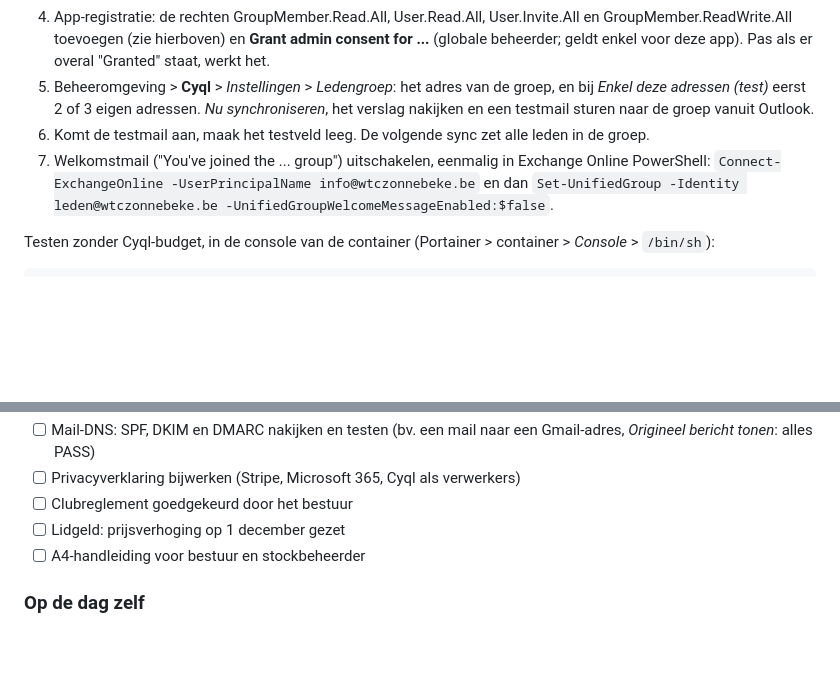
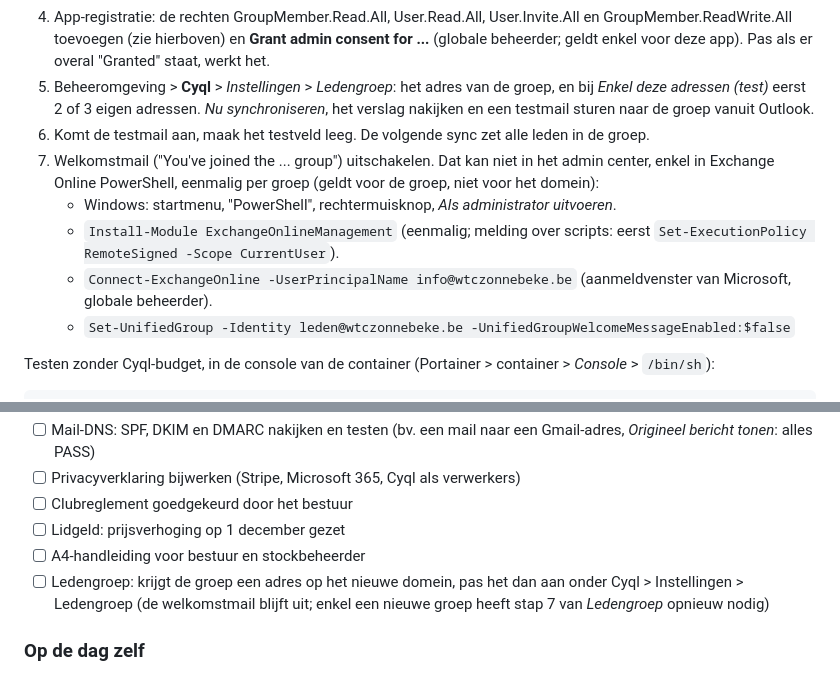
Before and after one commit to ThomasMidgley/WTCZonnebeke, a Markdown page: docs/technische-referentie.md, 2 parts joined by grey strips. Rendered like a GitHub page; blank space fills up the shorter version.

Commit message:
Technische referentie: welkomstmail via PowerShell en ledengroep bij de domeinwissel
Co-Authored-By: Claude Opus 5.5 <noreply@anthropic.com>
Claude-Session: https://claude.ai/code/session_01JE2LEP2kHzzcbu6YrrN2dU

```diff
--- a/docs/technische-referentie.md
+++ b/docs/technische-referentie.md
@@ -232,7 +232,11 @@ Eenmalig instellen:
 4. App-registratie: de rechten GroupMember.Read.All, User.Read.All, User.Invite.All en GroupMember.ReadWrite.All toevoegen (zie hierboven) en **Grant admin consent for ...** (globale beheerder; geldt enkel voor deze app). Pas als er overal "Granted" staat, werkt het.
 5. Beheeromgeving > **Cyql** > *Instellingen* > *Ledengroep*: het adres van de groep, en bij *Enkel deze adressen (test)* eerst 2 of 3 eigen adressen. *Nu synchroniseren*, het verslag nakijken en een testmail sturen naar de groep vanuit Outlook.
 6. Komt de testmail aan, maak het testveld leeg. De volgende sync zet alle leden in de groep.
-7. Welkomstmail ("You've joined the ... group") uitschakelen, eenmalig in Exchange Online PowerShell: `Connect-ExchangeOnline -UserPrincipalName info@wtczonnebeke.be` en dan `Set-UnifiedGroup -Identity leden@wtczonnebeke.be -UnifiedGroupWelcomeMessageEnabled:$false`.
+7. Welkomstmail ("You've joined the ... group") uitschakelen. Dat kan niet in het admin center, enkel in Exchange Online PowerShell, eenmalig per groep (geldt voor de groep, niet voor het domein):
+   - Windows: startmenu, "PowerShell", rechtermuisknop, *Als administrator uitvoeren*.
+   - `Install-Module ExchangeOnlineManagement` (eenmalig; melding over scripts: eerst `Set-ExecutionPolicy RemoteSigned -Scope CurrentUser`).
+   - `Connect-ExchangeOnline -UserPrincipalName info@wtczonnebeke.be` (aanmeldvenster van Microsoft, globale beheerder).
+   - `Set-UnifiedGroup -Identity leden@wtczonnebeke.be -UnifiedGroupWelcomeMessageEnabled:$false`
 
 Testen zonder Cyql-budget, in de console van de container (Portainer > container > *Console* > `/bin/sh`):
 
@@ -497,6 +501,7 @@ Voorbereiding vanaf 1 december 2026, live op 1 januari 2027.
 - [ ] Clubreglement goedgekeurd door het bestuur
 - [ ] Lidgeld: prijsverhoging op 1 december gezet
 - [ ] A4-handleiding voor bestuur en stockbeheerder
+- [ ] Ledengroep: krijgt de groep een adres op het nieuwe domein, pas het dan aan onder Cyql > Instellingen > Ledengroep (de welkomstmail blijft uit; enkel een nieuwe groep heeft stap 7 van *Ledengroep* opnieuw nodig)
 
 ### Op de dag zelf
 
```
